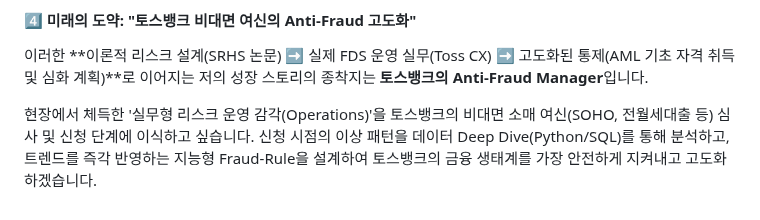
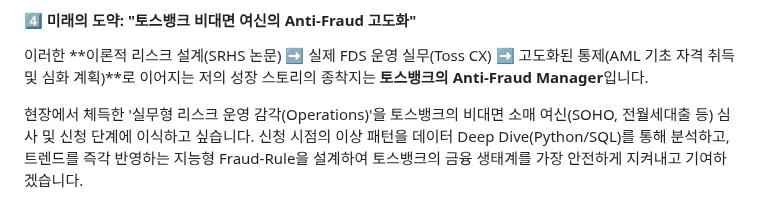
Before and after one commit to sojo1211/toss_FDS_ohsungjun, a Markdown page: README.md, the part around the change. GitHub-like rendering.

```diff
--- a/README.md
+++ b/README.md
@@ -141,4 +141,4 @@
 #### 4️⃣ 미래의 도약: "토스뱅크 비대면 여신의 Anti-Fraud 고도화"
 이러한 **이론적 리스크 설계(SRHS 논문) ➡️ 실제 FDS 운영 실무(Toss CX) ➡️ 고도화된 통제(AML 기초 자격 취득 및 심화 계획)**로 이어지는 저의 성장 스토리의 종착지는 **토스뱅크의 Anti-Fraud Manager**입니다.
 
-현장에서 체득한 '실무형 리스크 운영 감각(Operations)'을 토스뱅크의 비대면 소매 여신(SOHO, 전월세대출 등) 심사 및 신청 단계에 이식하고 싶습니다. 신청 시점의 이상 패턴을 데이터 Deep Dive(Python/SQL)를 통해 분석하고, 트렌드를 즉각 반영하는 지능형 Fraud-Rule을 설계하여 토스뱅크의 금융 생태계를 가장 안전하게 지켜내고 고도화하겠습니다.
+현장에서 체득한 '실무형 리스크 운영 감각(Operations)'을 토스뱅크의 비대면 소매 여신(SOHO, 전월세대출 등) 심사 및 신청 단계에 이식하고 싶습니다. 신청 시점의 이상 패턴을 데이터 Deep Dive(Python/SQL)를 통해 분석하고, 트렌드를 즉각 반영하는 지능형 Fraud-Rule을 설계하여 토스뱅크의 금융 생태계를 가장 안전하게 지켜내고 기여하겠습니다.
```
